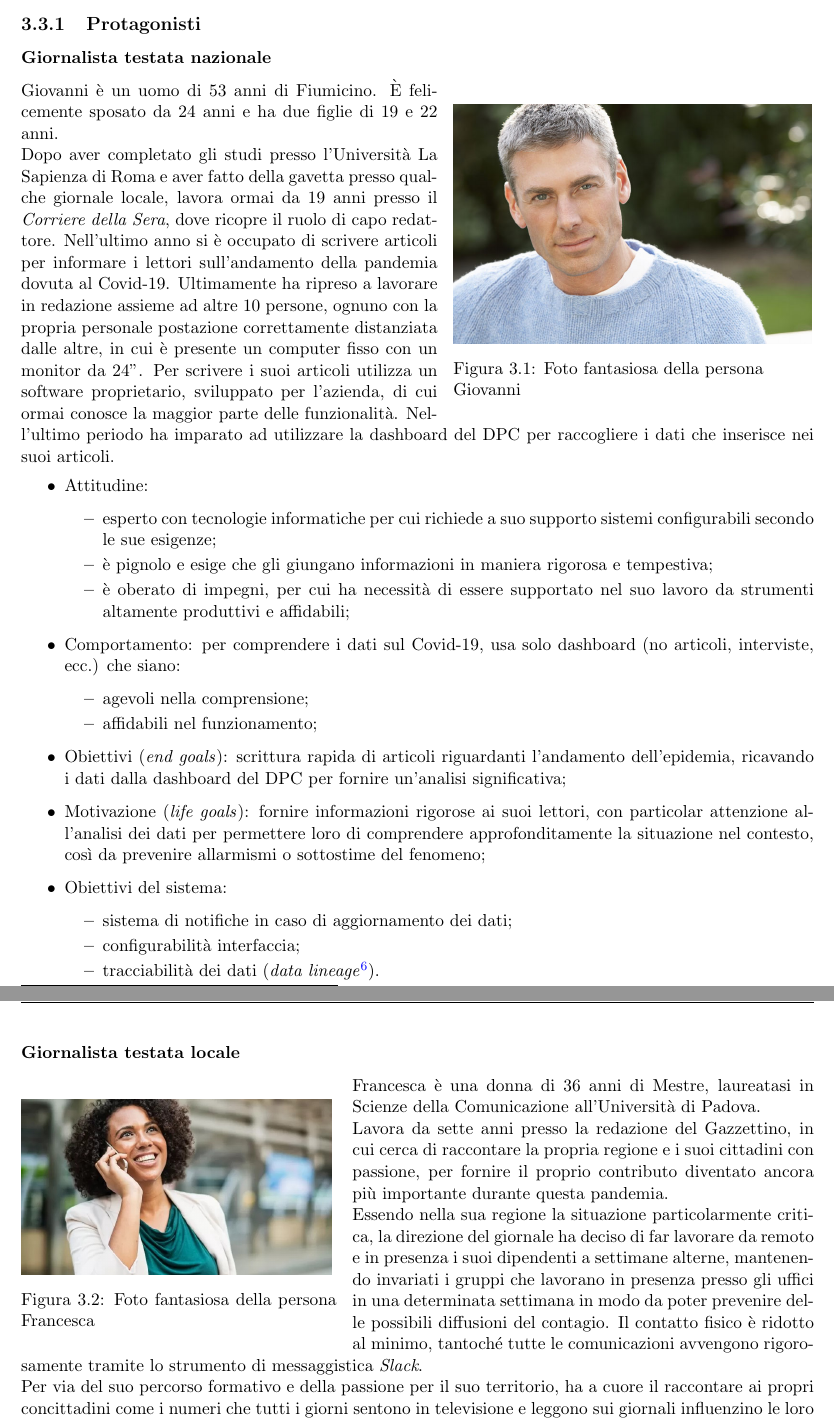
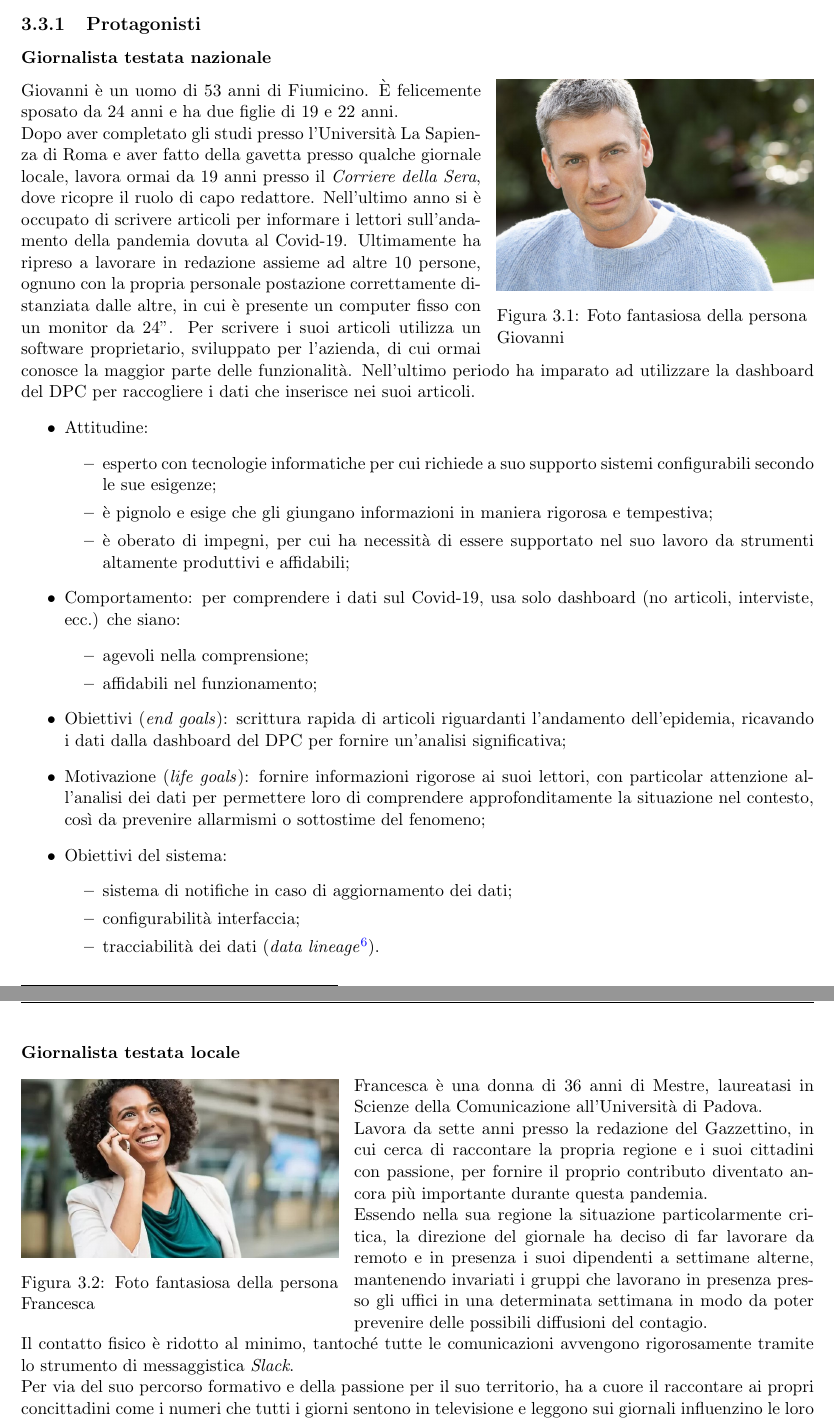
Before and after one commit to MickPerl/PlainX_Project-Management-Report, a LaTeX document (main.tex, which reads chapters/studio-fattibilita/persone/persona/giornalista-testata-locale.tex, chapters/studio-fattibilita/persone/persona/giornalista-testata-nazionale.tex): two parts of pages 46 and 47 of 77, joined at a grey line, cut so that both start at the same text. Compiled offline with pdfLaTeX.

Commit message:
Fixing images' size in Persona

```diff
--- a/chapters/studio-fattibilita/persone/persona/giornalista-testata-locale.tex
+++ b/chapters/studio-fattibilita/persone/persona/giornalista-testata-locale.tex
@@ -1,12 +1,14 @@
 \subsubsection{Giornalista testata locale}
 \label{sss:giornalista-testata-locale}
-\begin{wrapfigure}{l}{7cm}
-    \includegraphics[scale=0.35]{studio-fattibilità/francesca}
+\begin{wrapfigure}{l}{0.4\textwidth}
+	\centering
+	\vspace{-13pt}
+    \includegraphics[width=0.4\textwidth]{studio-fattibilità/francesca}
     \caption{Foto fantasiosa della persona Francesca}
 \end{wrapfigure}
 Francesca è una donna di 36 anni di Mestre, laureatasi in Scienze della Comunicazione all'Università di Padova.\\
 Lavora da sette anni presso la redazione del Gazzettino, in cui cerca di raccontare la propria regione e i suoi cittadini con passione, per fornire il proprio contributo diventato ancora più importante durante questa pandemia.\\
-Essendo nella sua regione la situazione particolarmente critica, la direzione del giornale ha deciso di far lavorare da remoto e in presenza i suoi dipendenti a settimane alterne, mantenendo invariati i gruppi che lavorano in presenza presso gli uffici in una determinata settimana in modo da poter prevenire delle possibili diffusioni del contagio. Il contatto fisico è ridotto al minimo, tantoché tutte le comunicazioni avvengono rigorosamente tramite lo strumento di messaggistica \textit{Slack}.\\
+Essendo nella sua regione la situazione particolarmente critica, la direzione del giornale ha deciso di far lavorare da remoto e in presenza i suoi dipendenti a settimane alterne, mantenendo invariati i gruppi che lavorano in presenza presso gli uffici in una determinata settimana in modo da poter prevenire delle possibili diffusioni del contagio.\\Il contatto fisico è ridotto al minimo, tantoché tutte le comunicazioni avvengono rigorosamente tramite lo strumento di messaggistica \textit{Slack}.\\
 Per via del suo percorso formativo e della passione per il suo territorio, ha a cuore il raccontare ai propri concittadini come i numeri che tutti i giorni sentono in televisione e leggono sui giornali influenzino le loro vite. Per questo motivo, oltre all'analisi dei dati provenienti dalla dashboard del DPC e dai bollettini regionali, intervista i sindaci delle città venete per comprendere le strategie intraprese al fine di fronteggiare l'emergenza e raccoglie le istanze dei piccoli imprenditori locali.
 \begin{itemize}
     \item Attitudine:
--- a/chapters/studio-fattibilita/persone/persona/giornalista-testata-nazionale.tex
+++ b/chapters/studio-fattibilita/persone/persona/giornalista-testata-nazionale.tex
@@ -1,8 +1,11 @@
 \subsubsection{Giornalista testata nazionale}
 \label{sss:giornalista-testata-nazionale}
-\begin{wrapfigure}{r}{8cm}
-    \includegraphics[scale=0.3]{studio-fattibilità/giovanni}
+\begin{wrapfigure}{r}{0.4\textwidth}
+	\centering
+	\vspace{-16pt}
+    \includegraphics[width=0.4\textwidth]{studio-fattibilità/giovanni}
     \caption{\raggedright Foto fantasiosa della persona Giovanni}
+	\vspace{-16pt}
 \end{wrapfigure}
 Giovanni è un uomo di 53 anni di Fiumicino. È felicemente sposato da 24 anni e ha due figlie di 19 e 22 anni.\\
 Dopo aver completato gli studi presso l'Università La Sapienza di Roma e aver fatto della gavetta presso qualche giornale locale, lavora ormai da 19 anni presso il \textit{Corriere della Sera}, dove ricopre il ruolo di capo redattore. Nell'ultimo anno si è occupato di scrivere articoli per informare i lettori sull'andamento della pandemia dovuta al Covid-19. Ultimamente ha ripreso a lavorare in redazione assieme ad altre 10 persone, ognuno con la propria personale postazione correttamente distanziata dalle altre, in cui è presente un computer fisso con un monitor da 24".
```
Also changed, not shown: chapters/studio-fattibilita/persone/persona/blogger.tex (+3 -0 lines), chapters/studio-fattibilita/persone/persona/cittadino-esperto.tex (+2 -0 lines), chapters/studio-fattibilita/persone/persona/giornalista-testata-agenzia.tex (+3 -1 lines), chapters/studio-fattibilita/persone/persona/utente-dispositivo-mobile.tex (+2 -0 lines), chapters/studio-fattibilita/persone/persone.tex (+1 -1 lines).
